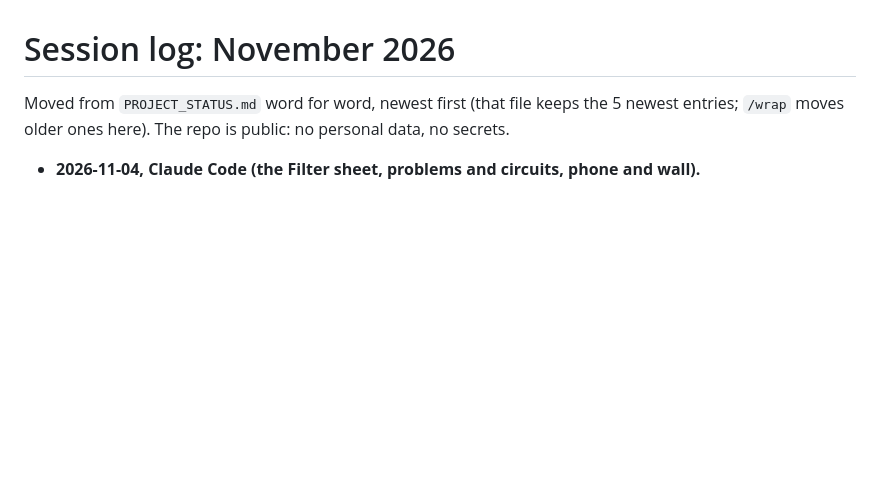
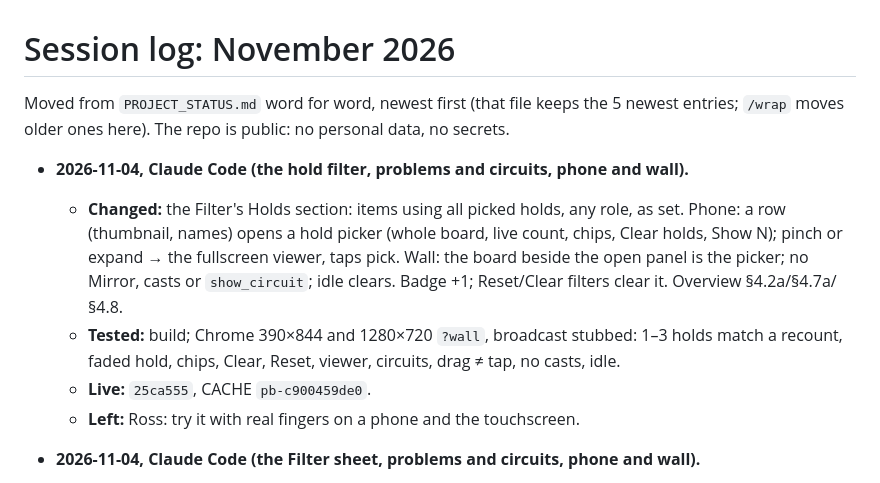
Before and after one commit to rlmck/projectboard, a Markdown page: docs/log/2026-11.md, the part around the change. Drawn GitHub-style; blank space fills up the shorter version.

```diff
--- a/docs/log/2026-11.md
+++ b/docs/log/2026-11.md
@@ -1,6 +1,12 @@
 # Session log: November 2026
 
 Moved from `PROJECT_STATUS.md` word for word, newest first (that file keeps the 5 newest entries; `/wrap` moves older ones here). The repo is public: no personal data, no secrets.
+
+- **2026-11-04, Claude Code (the hold filter, problems and circuits, phone and wall).**
+  - **Changed:** the Filter's Holds section: items using all picked holds, any role, as set. Phone: a row (thumbnail, names) opens a hold picker (whole board, live count, chips, Clear holds, Show N); pinch or expand → the fullscreen viewer, taps pick. Wall: the board beside the open panel is the picker; no Mirror, casts or `show_circuit`; idle clears. Badge +1; Reset/Clear filters clear it. Overview §4.2a/§4.7a/§4.8.
+  - **Tested:** build; Chrome 390×844 and 1280×720 `?wall`, broadcast stubbed: 1–3 holds match a recount, faded hold, chips, Clear, Reset, viewer, circuits, drag ≠ tap, no casts, idle.
+  - **Live:** `25ca555`, CACHE `pb-c900459de0`.
+  - **Left:** Ross: try it with real fingers on a phone and the touchscreen.
 
 - **2026-11-04, Claude Code (the Filter sheet, problems and circuits, phone and wall).**
   - **Changed:** grade tabs and the Sort/Grade/Clear pills gone; a filter icon in each row opens one Filter sheet (phone) or panel (wall): Sort, Grade, Quick filters (in step with the row), a Holds slot, Reset, Show N. Circuits gain sorts (New default) and a grade range. Empty lists offer Clear filters. Fixes admin Edit grade (a duplicate `grade-modal` id opened the list's sheet). Overview §4.2a/§4.3/§4.7a.
```
Also changed, not shown: PROJECT_STATUS.md (+4 -8 lines), TODO.md (+2 -2 lines).
